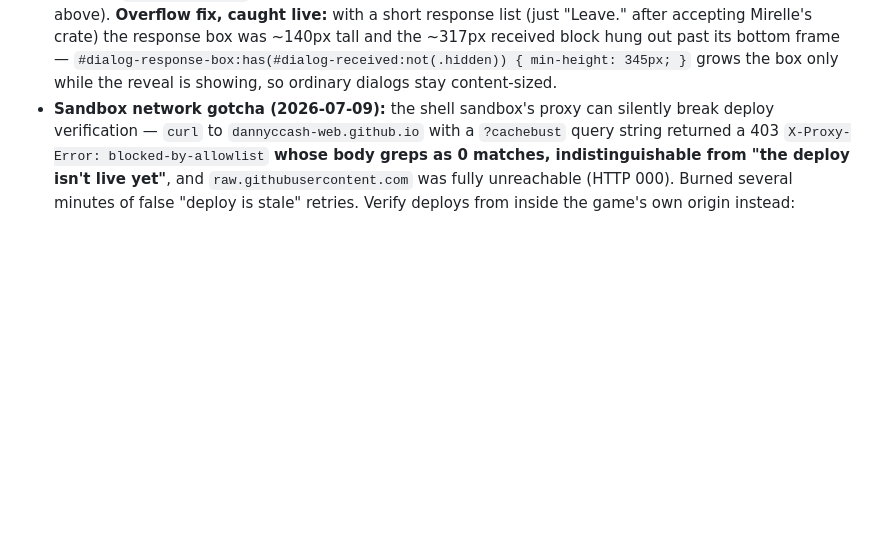
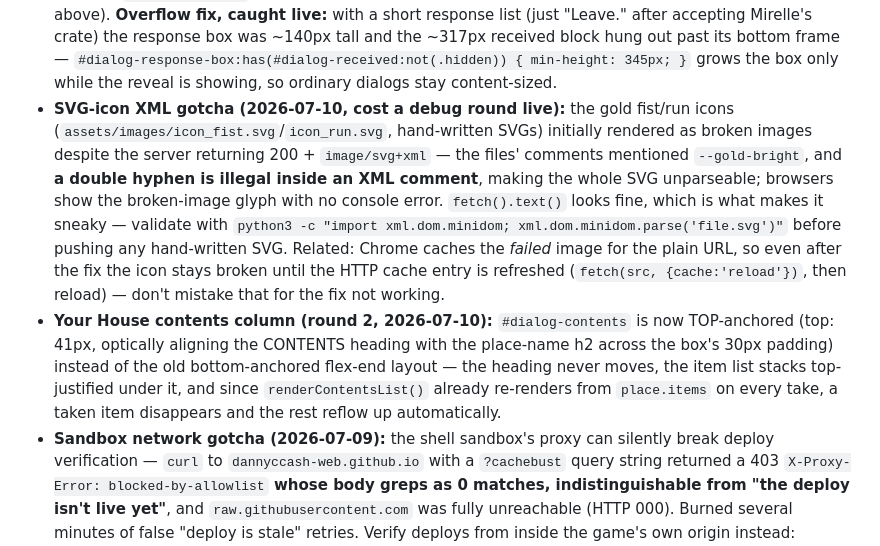
Before and after one commit to dannyccash-web/tales-of-celadune, a Markdown page: CLAUDE.md, the part around one of its changes. GitHub-like rendering; blank space fills up the shorter version.

Commit message:
Docs: battle round 3 + Your House contents + SVG XML comment gotcha

```diff
--- a/CLAUDE.md
+++ b/CLAUDE.md
@@ -119,6 +119,8 @@
 - **Quest star badge invisible, root-caused and fixed 2026-07-09 (Danny: "I'm still not seeing the black star... maybe it's behind the triangle"):** the badge used to *be* the 0-sized border-triangle element itself, with the star as its `::after`. A 0×0 box with asymmetric border widths (34px top/right, 0 bottom/left) has a **degenerate padding box** — the CSS containing block for an absolutely-positioned `::after` is the *padding edge*, which for those border widths sits offset from where the triangle is actually painted, not at the element's visual (0,0) corner. That could silently push the glyph outside the painted triangle, landing on the dark frame background where it's invisible — easy to miss since nothing errors and the triangle itself still renders fine. Fixed by giving `.quest-badge`/`.equipped-badge` a real 34×34 box (non-degenerate) and moving the triangle into `::before`, so the glyph (`::after`) positions relative to a normal box. **If a future badge/ribbon needs the "0-sized-element-with-asymmetric-borders-as-a-triangle" trick again, don't add positioned children directly inside it — wrap it in a normal-sized parent first**, same pattern now used here.
 - All five of the above were live-verified end to end after deploy (commit `020e6b2`): took the Dagger from Your House (contents position + no description re-typing + item padding confirmed), equipped it from the new Weapons > Main Hand section (checkmark badge appeared), unequipped it via the redesigned popout (badge cleared, `REMOVE` correctly disabled while equipped, `EQUIP`/`UNEQUIP` label toggled correctly), and took Mirelle's vegetable-crate quest item (star badge now clearly visible in the Items tab). Zero console errors across a fresh page load and the full interaction sequence.
 - **Dialog polish (2026-07-09, Danny's dialog mockup):** every `.dialog-box`'s outer frame thickened 2px → 4px (`.dialog-box::before`, matching the panels' existing 4px — the battle enemy/action boxes get this for free since they reuse the class). The received-item block (`#dialog-received`) is centered horizontally under the portrait column (`right: 165px` — portrait is right:30 + 500 wide, center 280 in from the box edge, minus half the block's 230px width), and its old block-arrow SVG is now a plain solid gold border-triangle (`.received-caret` — safe standalone since nothing is positioned inside it, per the badge gotcha above). **Overflow fix, caught live:** with a short response list (just "Leave." after accepting Mirelle's crate) the response box was ~140px tall and the ~317px received block hung out past its bottom frame — `#dialog-response-box:has(#dialog-received:not(.hidden)) { min-height: 345px; }` grows the box only while the reveal is showing, so ordinary dialogs stay content-sized.
+- **SVG-icon XML gotcha (2026-07-10, cost a debug round live):** the gold fist/run icons (`assets/images/icon_fist.svg`/`icon_run.svg`, hand-written SVGs) initially rendered as broken images despite the server returning 200 + `image/svg+xml` — the files' comments mentioned `--gold-bright`, and **a double hyphen is illegal inside an XML comment**, making the whole SVG unparseable; browsers show the broken-image glyph with no console error. `fetch().text()` looks fine, which is what makes it sneaky — validate with `python3 -c "import xml.dom.minidom; xml.dom.minidom.parse('file.svg')"` before pushing any hand-written SVG. Related: Chrome caches the *failed* image for the plain URL, so even after the fix the icon stays broken until the HTTP cache entry is refreshed (`fetch(src, {cache:'reload'})`, then reload) — don't mistake that for the fix not working.
+- **Your House contents column (round 2, 2026-07-10):** `#dialog-contents` is now TOP-anchored (top: 41px, optically aligning the CONTENTS heading with the place-name h2 across the box's 30px padding) instead of the old bottom-anchored flex-end layout — the heading never moves, the item list stacks top-justified under it, and since `renderContentsList()` already re-renders from `place.items` on every take, a taken item disappears and the rest reflow up automatically.
 - **Sandbox network gotcha (2026-07-09):** the shell sandbox's proxy can silently break deploy verification — `curl` to `dannyccash-web.github.io` with a `?cachebust` query string returned a 403 `X-Proxy-Error: blocked-by-allowlist` **whose body greps as 0 matches, indistinguishable from "the deploy isn't live yet"**, and `raw.githubusercontent.com` was fully unreachable (HTTP 000). Burned several minutes of false "deploy is stale" retries. Verify deploys from inside the game's own origin instead: Claude-in-Chrome on the live URL + `await (await fetch(f, {cache:'reload'})).text()` and grep in JS — that's also the documented cache-busting flow for live testing anyway.
 
 ## Status / roadmap
```
Also changed, not shown: other parts of CLAUDE.md (+2 -2 lines).
